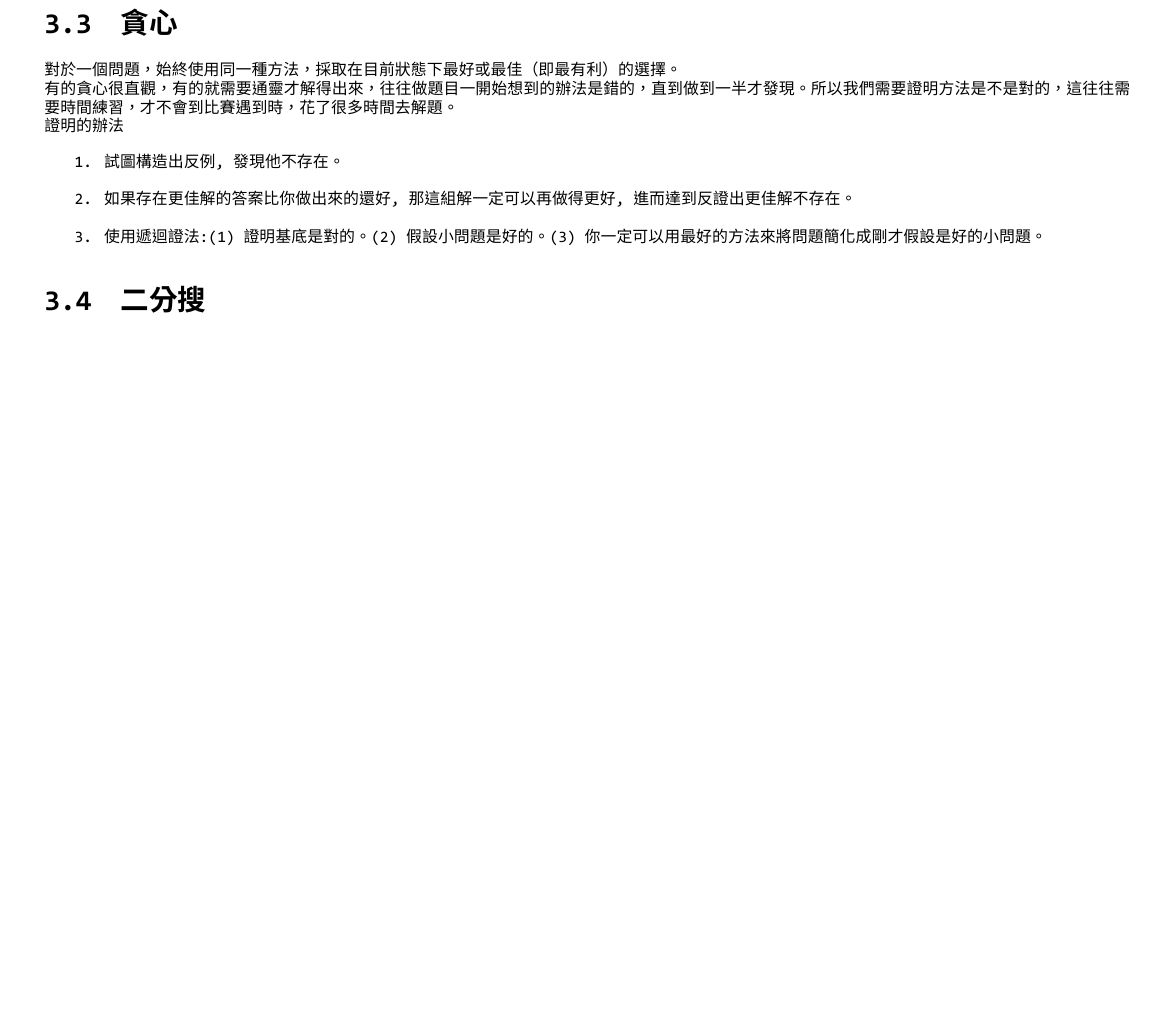
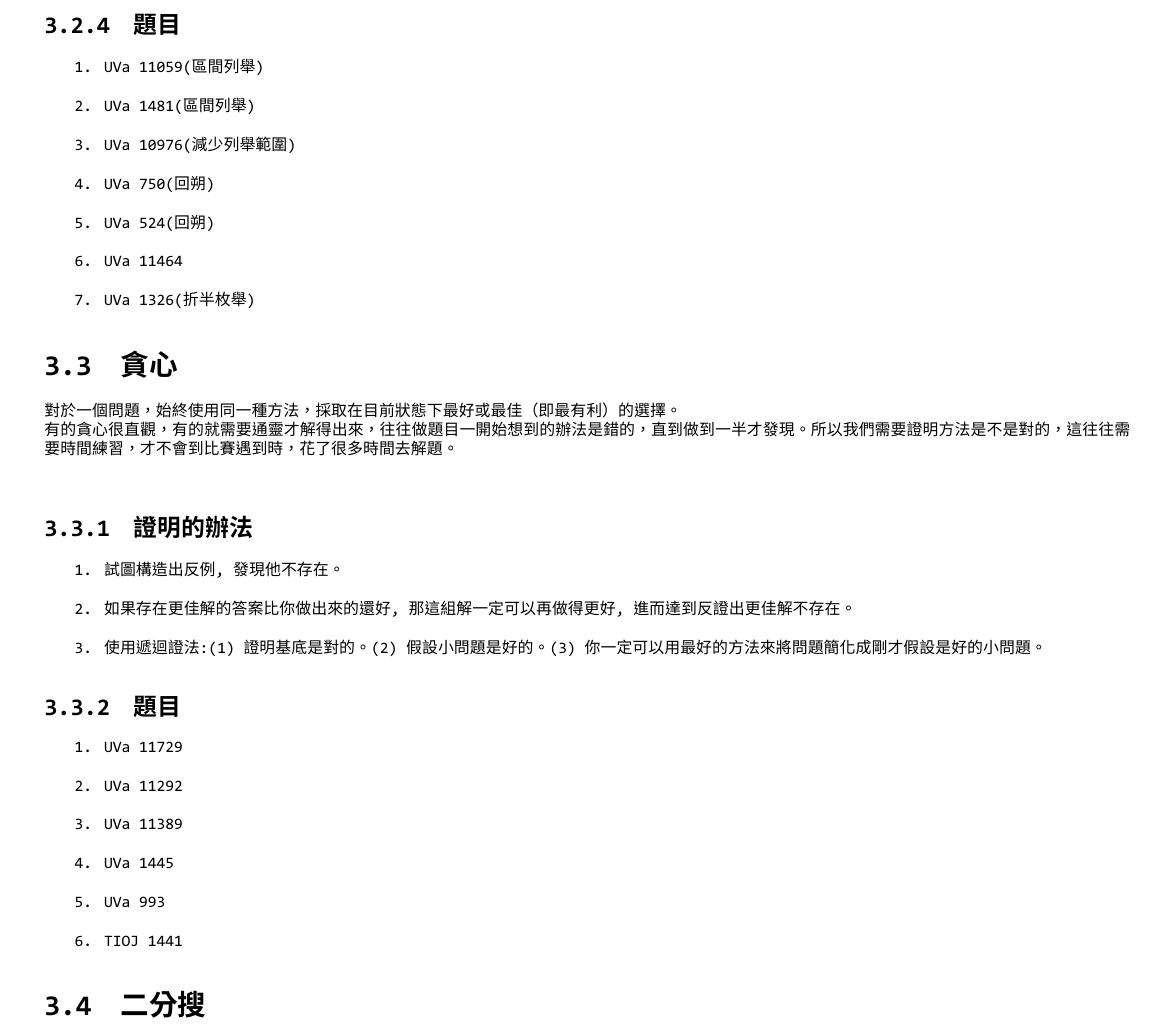
Before and after one commit to FjuOnlineJudge/training_handout, a LaTeX document (handout.tex, which reads BasicA/main.tex): part of page 22 of 23, cut at the place of the change, the shorter picture padded with empty space. The pictures show the PDF file handout.pdf that the author committed with the source.

Commit message:
add Basic Algorithm Problem

```diff
--- a/BasicA/main.tex
+++ b/BasicA/main.tex
@@ -3,8 +3,8 @@
 簡言之就是解決問題的方法，用程式語言把他明確地列出。
 \subsection{枚舉}
 枚舉是最直觀的演算法，將有可能的答案都搜過一遍，當然沒有頭緒的搜尋可能會得到龐大的複雜度，要根據題目的性質來降低複雜度。
-\subsubsection{剪枝}
-枚舉有時能用遞迴實作，在遇到不可能的情形馬上回傳，這種方法就叫做剪枝。
+\subsubsection{回朔}
+枚舉有時能用遞迴實作，在遇到不可能的情形馬上回傳，這種方法就叫做回朔ㄊ。
 \subsubsection{特殊枚舉方式}
 \begin{enumerate}
 \item [二進位] 利用二進位來表示集合內有哪些元素要用，進而枚舉所有元素子集，但受限於時間複雜度$O(2^n)$，集合的元素個數通常只有30個(甚至15個)。
@@ -13,14 +13,33 @@
 % \subsubsection{爬行法}
 \subsubsection{折半枚舉}
 有時遇到複雜度$O(2^n)$的算法，在無法用其他方法降低複雜度，可以試著將元素切成兩半，降低n，再用其他算法組合起來。
+\subsubsection{題目}
+\begin{enumerate}
+\item UVa 11059(區間列舉)
+\item UVa 1481(區間列舉)
+\item UVa 10976(減少列舉範圍)
+\item UVa 750(回朔)
+\item UVa 524(回朔)
+\item UVa 11464
+\item UVa 1326(折半枚舉)
+\end{enumerate}
 \subsection{貪心}
 對於一個問題，始終使用同一種方法，採取在目前狀態下最好或最佳（即最有利）的選擇。\\
 有的貪心很直觀，有的就需要通靈才解得出來，往往做題目一開始想到的辦法是錯的，直到做到一半才發現。所以我們需要證明方法是不是對的，這往往需要時間練習，才不會到比賽遇到時，花了很多時間去解題。\\
-證明的辦法
+\subsubsection{證明的辦法}
 \begin{enumerate}
 \item 試圖構造出反例,發現他不存在。
 \item 如果存在更佳解的答案比你做出來的還好,那這組解一定可以再做得更好,進而達到反證出更佳解不存在。
 \item 使用遞迴證法:(1) 證明基底是對的。(2) 假設小問題是好的。(3) 你一定可以用最好的方法來將問題簡化成剛才假設是好的小問題。
+\end{enumerate}
+\subsubsection{題目}
+\begin{enumerate}
+\item UVa 11729
+\item UVa 11292
+\item UVa 11389
+\item UVa 1445
+\item UVa 993
+\item TIOJ 1441
 \end{enumerate}
 \subsection{二分搜}
 對於一個函數$F(n)$，如果存在一個x，對於所有 $\geq x$ 的a，$F(a)=$ true，反之$F(a)=$ false，那麼就可以用二分搜。
@@ -30,4 +49,6 @@
 \subsubsection{三分搜}
 對於U型函數(例如$y=F(x)=x^2$)，我們想要找尋其極值，意謂其左右兩側皆各自遞增/遞減，我們可以利用三分搜來解決(二分搜只能解決全體單調性，不能解決有兩邊的)。
 \lstinputlisting{BasicA/3Search.cpp}
-\section{分治}
+\subsubsection{題目}
+\begin{enumerate}
+\item Uva 714
```
Also changed, not shown: handout.pdf, BasicA/main.tex (16 more changed lines).
